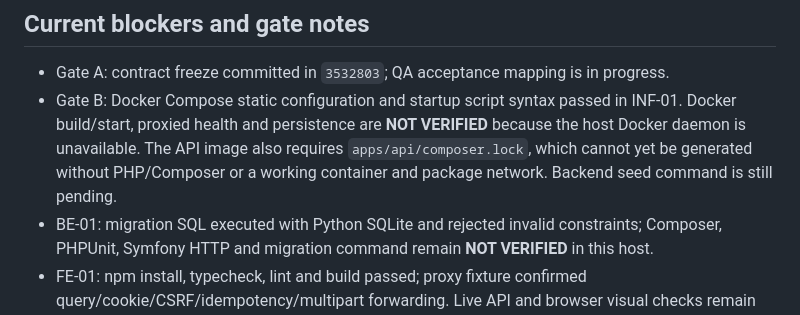
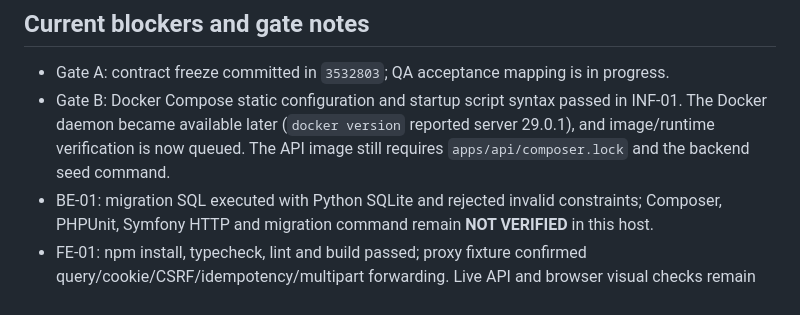
Before and after one commit to yamilelias/e-commerce-challenge, a Markdown page: docs/task-board.md, the part around the change. Rendered like a GitHub page.

Commit message:
ARCH-08: Resume Docker verification after daemon recovery

```diff
--- a/docs/task-board.md
+++ b/docs/task-board.md
@@ -81,7 +81,7 @@ Updated 2026-10-15. Statuses: BACKLOG, READY, IN_PROGRESS, REVIEW, DONE, BLOCKED
 ## Current blockers and gate notes
 
 - Gate A: contract freeze committed in `3532803`; QA acceptance mapping is in progress.
-- Gate B: Docker Compose static configuration and startup script syntax passed in INF-01. Docker build/start, proxied health and persistence are **NOT VERIFIED** because the host Docker daemon is unavailable. The API image also requires `apps/api/composer.lock`, which cannot yet be generated without PHP/Composer or a working container and package network. Backend seed command is still pending.
+- Gate B: Docker Compose static configuration and startup script syntax passed in INF-01. The Docker daemon became available later (`docker version` reported server 29.0.1), and image/runtime verification is now queued. The API image still requires `apps/api/composer.lock` and the backend seed command.
 - BE-01: migration SQL executed with Python SQLite and rejected invalid constraints; Composer, PHPUnit, Symfony HTTP and migration command remain **NOT VERIFIED** in this host.
 - FE-01: npm install, typecheck, lint and build passed; proxy fixture confirmed query/cookie/CSRF/idempotency/multipart forwarding. Live API and browser visual checks remain **NOT VERIFIED**.
 - QA-01: AC-01–21 and C-01–16 mapped; Python smoke script syntax passed, but 0/4 HTTP checks ran because local HTTP access was denied and no stack was available.
```
